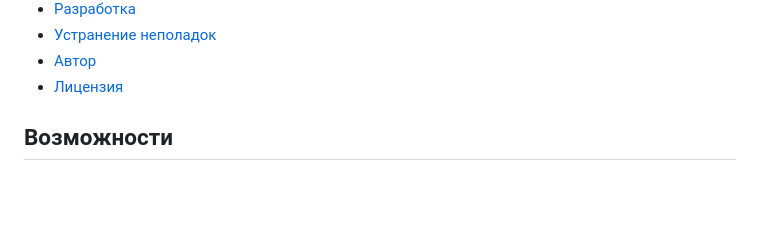
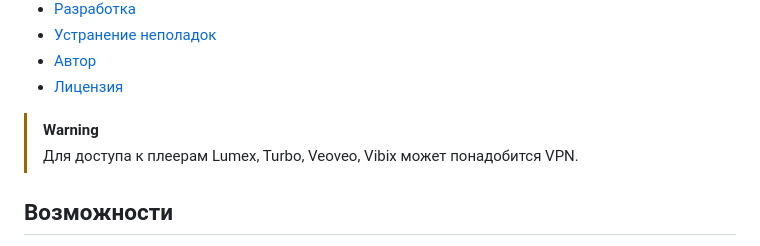
Before and after one commit to Onzis/ShikiPlayer, a Markdown page: README.md, the part around the change. Rendered like a GitHub page; blank space fills up the shorter version.

```diff
--- a/README.md
+++ b/README.md
@@ -13,6 +13,9 @@ ShikiPlayer — это пользовательский скрипт, котор
 - [Устранение неполадок](#устранение-неполадок)
 - [Автор](#автор)
 - [Лицензия](#лицензия)
+
+> [!WARNING]
+> Для доступа к плеерам Lumex, Turbo, Veoveo, Vibix может понадобится VPN.
 
 ## Возможности
 - **Встроенный видеоплеер**: Смотрите аниме прямо на страницах Shikimori.
```
